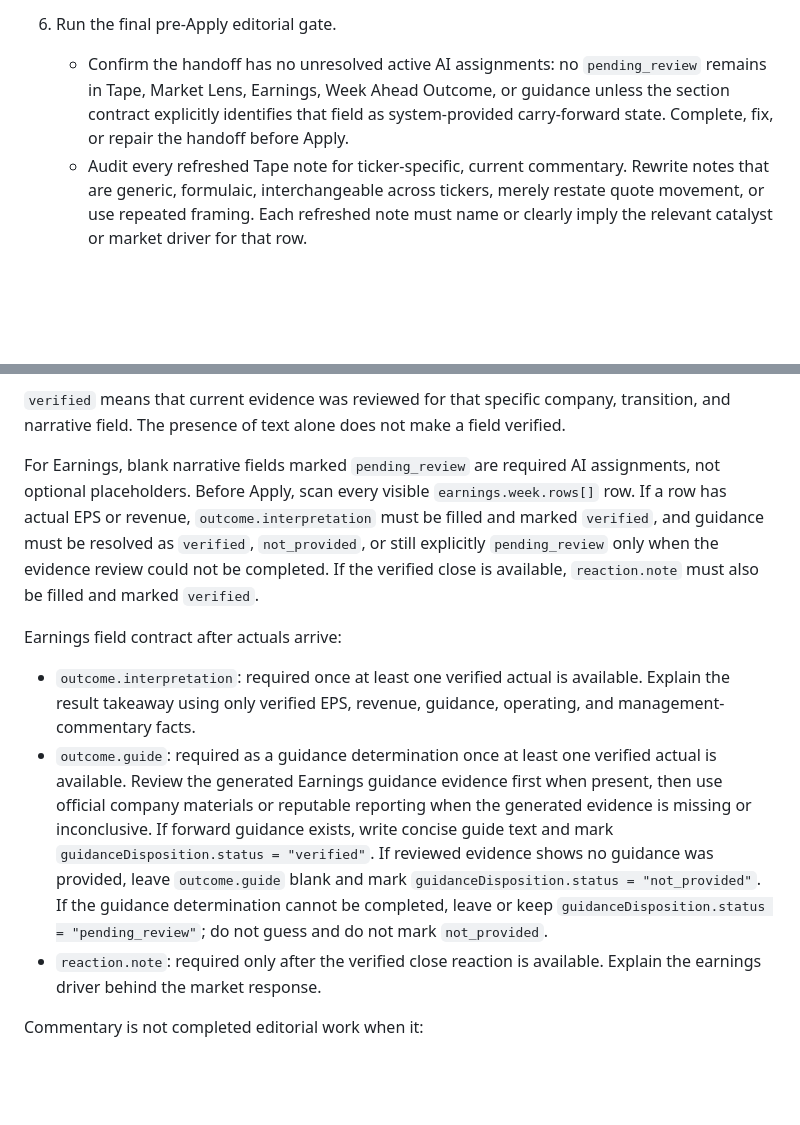
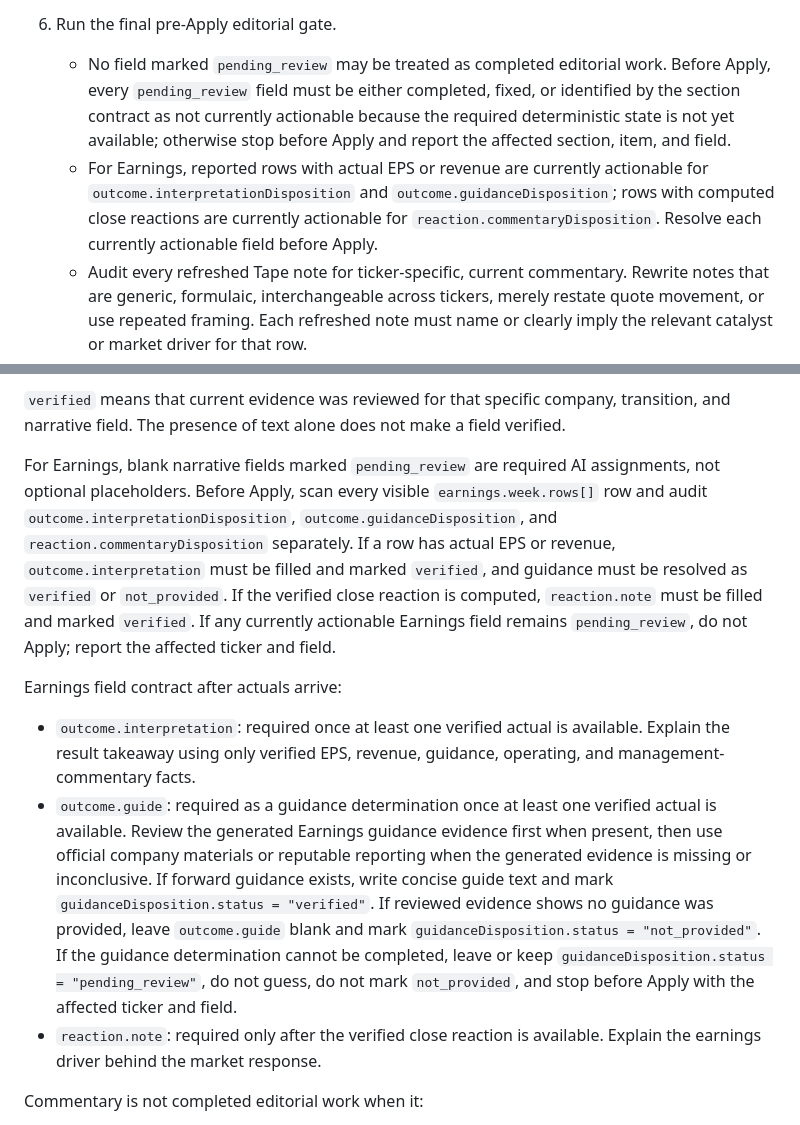
Before and after one commit to SDupuie/daily-financial-dashboard, a Markdown page: README.md, 2 parts joined by grey strips. Rendered like a GitHub page; blank space fills up the shorter version.

Commit message:
Harden pending-review runbook gate

```diff
--- a/README.md
+++ b/README.md
@@ -116,7 +116,8 @@ Blank fields or decisions marked `pending_review` are active AI assignments unle
    - `footer`: complete the Footer contract above.
 
 6. Run the final pre-Apply editorial gate.
-   - Confirm the handoff has no unresolved active AI assignments: no `pending_review` remains in Tape, Market Lens, Earnings, Week Ahead Outcome, or guidance unless the section contract explicitly identifies that field as system-provided carry-forward state. Complete, fix, or repair the handoff before Apply.
+   - No field marked `pending_review` may be treated as completed editorial work. Before Apply, every `pending_review` field must be either completed, fixed, or identified by the section contract as not currently actionable because the required deterministic state is not yet available; otherwise stop before Apply and report the affected section, item, and field.
+   - For Earnings, reported rows with actual EPS or revenue are currently actionable for `outcome.interpretationDisposition` and `outcome.guidanceDisposition`; rows with computed close reactions are currently actionable for `reaction.commentaryDisposition`. Resolve each currently actionable field before Apply.
    - Audit every refreshed Tape note for ticker-specific, current commentary. Rewrite notes that are generic, formulaic, interchangeable across tickers, merely restate quote movement, or use repeated framing. Each refreshed note must name or clearly imply the relevant catalyst or market driver for that row.
    - Audit every Crypto-group Tape note separately. Each visible Crypto ticker needs its own crypto-specific driver, such as bitcoin leadership, ETH/SOL relative strength, ETF demand, regulation, market structure, protocol updates, exchange/issuer developments, sentiment, or listed-proxy beta. Do not reuse generic crypto copy.
    - Compare every refreshed Tape note against that row's generated direction, delta, and percent. Rewrite any note that contradicts or ignores the displayed move before Apply.
@@ -184,12 +185,12 @@ Use generated Earnings guidance evidence first when it is available in `generate
 
 `verified` means that current evidence was reviewed for that specific company, transition, and narrative field. The presence of text alone does not make a field verified.
 
-For Earnings, blank narrative fields marked `pending_review` are required AI assignments, not optional placeholders. Before Apply, scan every visible `earnings.week.rows[]` row. If a row has actual EPS or revenue, `outcome.interpretation` must be filled and marked `verified`, and guidance must be resolved as `verified`, `not_provided`, or still explicitly `pending_review` only when the evidence review could not be completed. If the verified close is available, `reaction.note` must also be filled and marked `verified`.
+For Earnings, blank narrative fields marked `pending_review` are required AI assignments, not optional placeholders. Before Apply, scan every visible `earnings.week.rows[]` row and audit `outcome.interpretationDisposition`, `outcome.guidanceDisposition`, and `reaction.commentaryDisposition` separately. If a row has actual EPS or revenue, `outcome.interpretation` must be filled and marked `verified`, and guidance must be resolved as `verified` or `not_provided`. If the verified close reaction is computed, `reaction.note` must be filled and marked `verified`. If any currently actionable Earnings field remains `pending_review`, do not Apply; report the affected ticker and field.
 
 Earnings field contract after actuals arrive:
 
 - `outcome.interpretation`: required once at least one verified actual is available. Explain the result takeaway using only verified EPS, revenue, guidance, operating, and management-commentary facts.
-- `outcome.guide`: required as a guidance determination once at least one verified actual is available. Review the generated Earnings guidance evidence first when present, then use official company materials or reputable reporting when the generated evidence is missing or inconclusive. If forward guidance exists, write concise guide text and mark `guidanceDisposition.status = "verified"`. If reviewed evidence shows no guidance was provided, leave `outcome.guide` blank and mark `guidanceDisposition.status = "not_provided"`. If the guidance determination cannot be completed, leave or keep `guidanceDisposition.status = "pending_review"`; do not guess and do not mark `not_provided`.
+- `outcome.guide`: required as a guidance determination once at least one verified actual is available. Review the generated Earnings guidance evidence first when present, then use official company materials or reputable reporting when the generated evidence is missing or inconclusive. If forward guidance exists, write concise guide text and mark `guidanceDisposition.status = "verified"`. If reviewed evidence shows no guidance was provided, leave `outcome.guide` blank and mark `guidanceDisposition.status = "not_provided"`. If the guidance determination cannot be completed, leave or keep `guidanceDisposition.status = "pending_review"`, do not guess, do not mark `not_provided`, and stop before Apply with the affected ticker and field.
 - `reaction.note`: required only after the verified close reaction is available. Explain the earnings driver behind the market response.
 
 Commentary is not completed editorial work when it:
```
